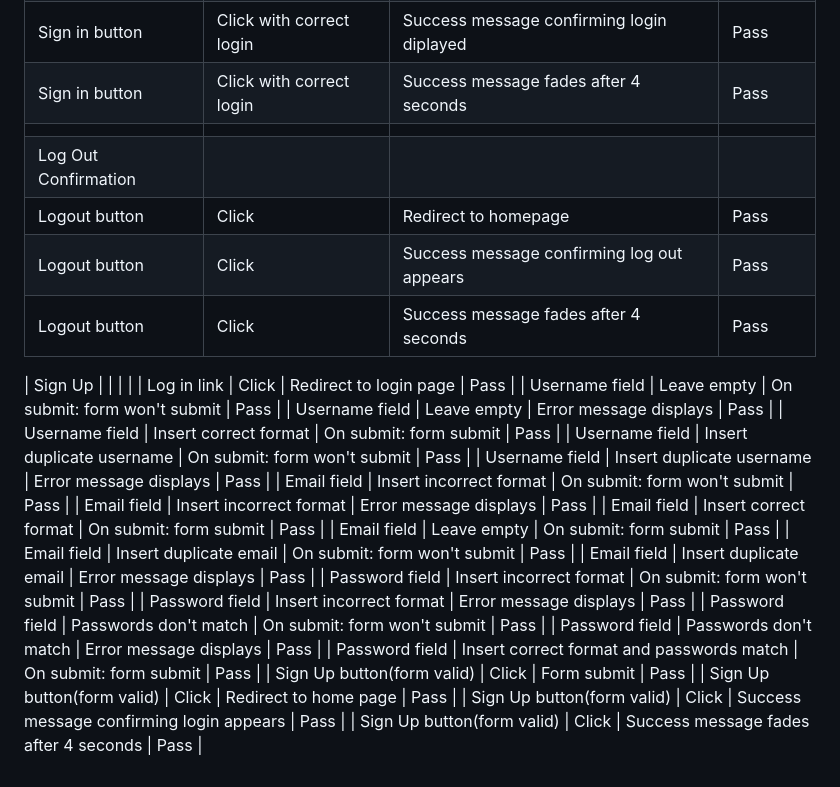
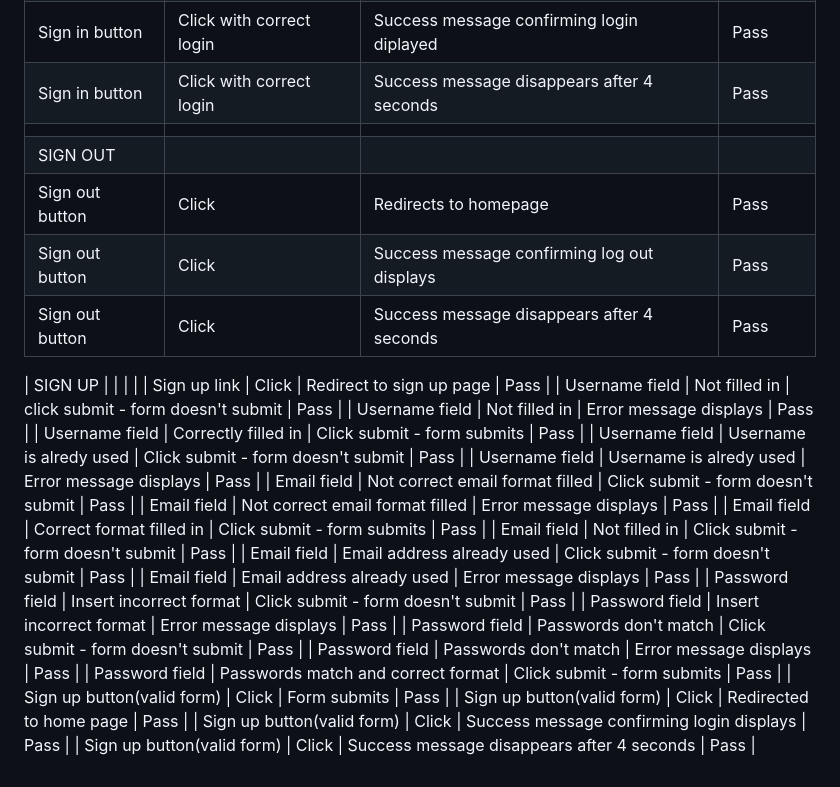
Before and after one commit to RozWelch/CareHub-Project4-2023, a Markdown page: TESTING.md, the part around the change. GitHub-like rendering.

Commit message:
Finish manual testing section of Readme file

```diff
--- a/TESTING.md
+++ b/TESTING.md
@@ -260,32 +260,32 @@
 | Sign in button             | Click with correct login                  | Form submit                                | Pass      |
 | Sign in button             | Click with correct login                  | Redirected to home page                    | Pass      |
 | Sign in button             | Click with correct login                  | Success message confirming login diplayed  | Pass      |
-| Sign in button             | Click with correct login                  | Success message fades after 4 seconds      | Pass      |
+| Sign in button             | Click with correct login                  | Success message disappears after 4 seconds | Pass      |
 |                            |                                           |                                            |           |
-| Log Out Confirmation       |                                           |                                            |           |
-| Logout button              | Click                                     | Redirect to homepage                       | Pass      |
-| Logout button              | Click                                     | Success message confirming log out appears | Pass      |
-| Logout button              | Click                                     | Success message fades after 4 seconds      | Pass      |
+| SIGN OUT                   |                                           |                                            |           |
+| Sign out button            | Click                                     | Redirects to homepage                      | Pass      |
+| Sign out button            | Click                                     | Success message confirming log out displays| Pass      |
+| Sign out button            | Click                                     | Success message disappears after 4 seconds | Pass      |
 
-| Sign Up                    |                                           |                                            |           |
-| Log in link                | Click                                     | Redirect to login page                     | Pass      |
-| Username field             | Leave empty                               | On submit: form won't submit               | Pass      |
-| Username field             | Leave empty                               | Error message displays                     | Pass      |
-| Username field             | Insert correct format                     | On submit: form submit                     | Pass      |
-| Username field             | Insert duplicate username                 | On submit: form won't submit               | Pass      |
-| Username field             | Insert duplicate username                 | Error message displays                     | Pass      |
-| Email field                | Insert incorrect format                   | On submit: form won't submit               | Pass      |
-| Email field                | Insert incorrect format                   | Error message displays                     | Pass      |
-| Email field                | Insert correct format                     | On submit: form submit                     | Pass      |
-| Email field                | Leave empty                               | On submit: form submit                     | Pass      |
-| Email field                | Insert duplicate email                    | On submit: form won't submit               | Pass      |
-| Email field                | Insert duplicate email                    | Error message displays                     | Pass      |
-| Password field             | Insert incorrect format                   | On submit: form won't submit               | Pass      |
+| SIGN UP                    |                                           |                                            |           |
+| Sign up link               | Click                                     | Redirect to sign up page                   | Pass      |
+| Username field             | Not filled in                             | click submit - form doesn't submit         | Pass      |
+| Username field             | Not filled in                             | Error message displays                     | Pass      |
+| Username field             | Correctly filled in                       | Click submit - form submits                | Pass      |
+| Username field             | Username is alredy used                   | Click submit - form doesn't submit         | Pass      |
+| Username field             | Username is alredy used                   | Error message displays                     | Pass      |
+| Email field                | Not correct email format filled           | Click submit - form doesn't submit         | Pass      |
+| Email field                | Not correct email format filled           | Error message displays                     | Pass      |
+| Email field                | Correct format filled in                  | Click submit - form submits                | Pass      |
+| Email field                | Not filled in                             | Click submit - form doesn't submit         | Pass      |
+| Email field                | Email address already used                | Click submit - form doesn't submit         | Pass      |
+| Email field                | Email address already used                | Error message displays                     | Pass      |
+| Password field             | Insert incorrect format                   | Click submit - form doesn't submit         | Pass      |
 | Password field             | Insert incorrect format                   | Error message displays                     | Pass      |
-| Password field             | Passwords don't match                     | On submit: form won't submit               | Pass      |
+| Password field             | Passwords don't match                     | Click submit - form doesn't submit         | Pass      |
 | Password field             | Passwords don't match                     | Error message displays                     | Pass      |
-| Password field             | Insert correct format and passwords match | On submit: form submit                     | Pass      |
-| Sign Up button(form valid) | Click                                     | Form submit                                | Pass      |
-| Sign Up button(form valid) | Click                                     | Redirect to home page                      | Pass      |
-| Sign Up button(form valid) | Click                                     | Success message confirming login appears   | Pass      |
-| Sign Up button(form valid) | Click                                     | Success message fades after 4 seconds      | Pass      |
+| Password field             | Passwords match and correct format        | Click submit - form submits                | Pass      |
+| Sign up button(valid form) | Click                                     | Form submits                               | Pass      |
+| Sign up button(valid form) | Click                                     | Redirected to home page                    | Pass      |
+| Sign up button(valid form) | Click                                     | Success message confirming login displays  | Pass      |
+| Sign up button(valid form) | Click                                     | Success message disappears after 4 seconds | Pass      |
```
